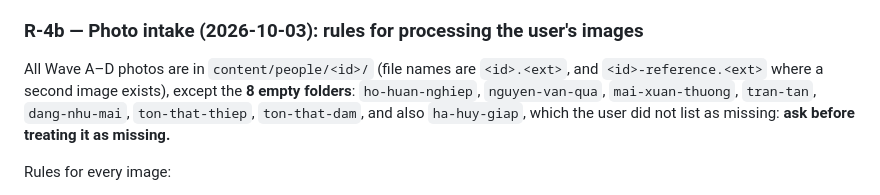
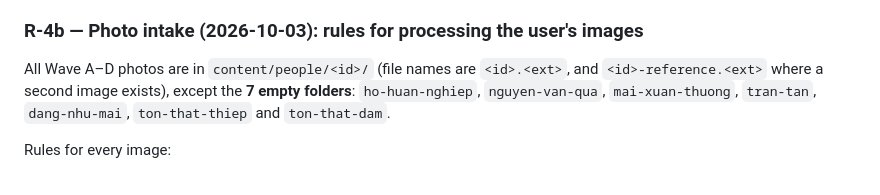
Before and after one commit to binhnt010896/long-ky-app, a Markdown page: EXECUTION.md, the part around the change. GitHub-like rendering.

Commit message:
docs: fix the photo intake list — Hà Huy Giáp's photo is in place
Co-Authored-By: Claude Sonnet 5.5 <noreply@anthropic.com>

```diff
--- a/EXECUTION.md
+++ b/EXECUTION.md
@@ -206,10 +206,8 @@ example, `nghia-quan-nam-ky` ↔ the Southern resistance figures' events).
 
 All Wave A–D photos are in `content/people/<id>/` (file names are
 `<id>.<ext>`, and `<id>-reference.<ext>` where a second image exists), except
-the **8 empty folders**: `ho-huan-nghiep`, `nguyen-van-qua`, `mai-xuan-thuong`,
-`tran-tan`, `dang-nhu-mai`, `ton-that-thiep`, `ton-that-dam`, and also
-`ha-huy-giap`, which the user did not list as missing: **ask before treating it
-as missing.**
+the **7 empty folders**: `ho-huan-nghiep`, `nguyen-van-qua`, `mai-xuan-thuong`,
+`tran-tan`, `dang-nhu-mai`, `ton-that-thiep` and `ton-that-dam`.
 
 Rules for every image:
 1. Blurry or pixelated: enhance. Black and white: colourise.
```
